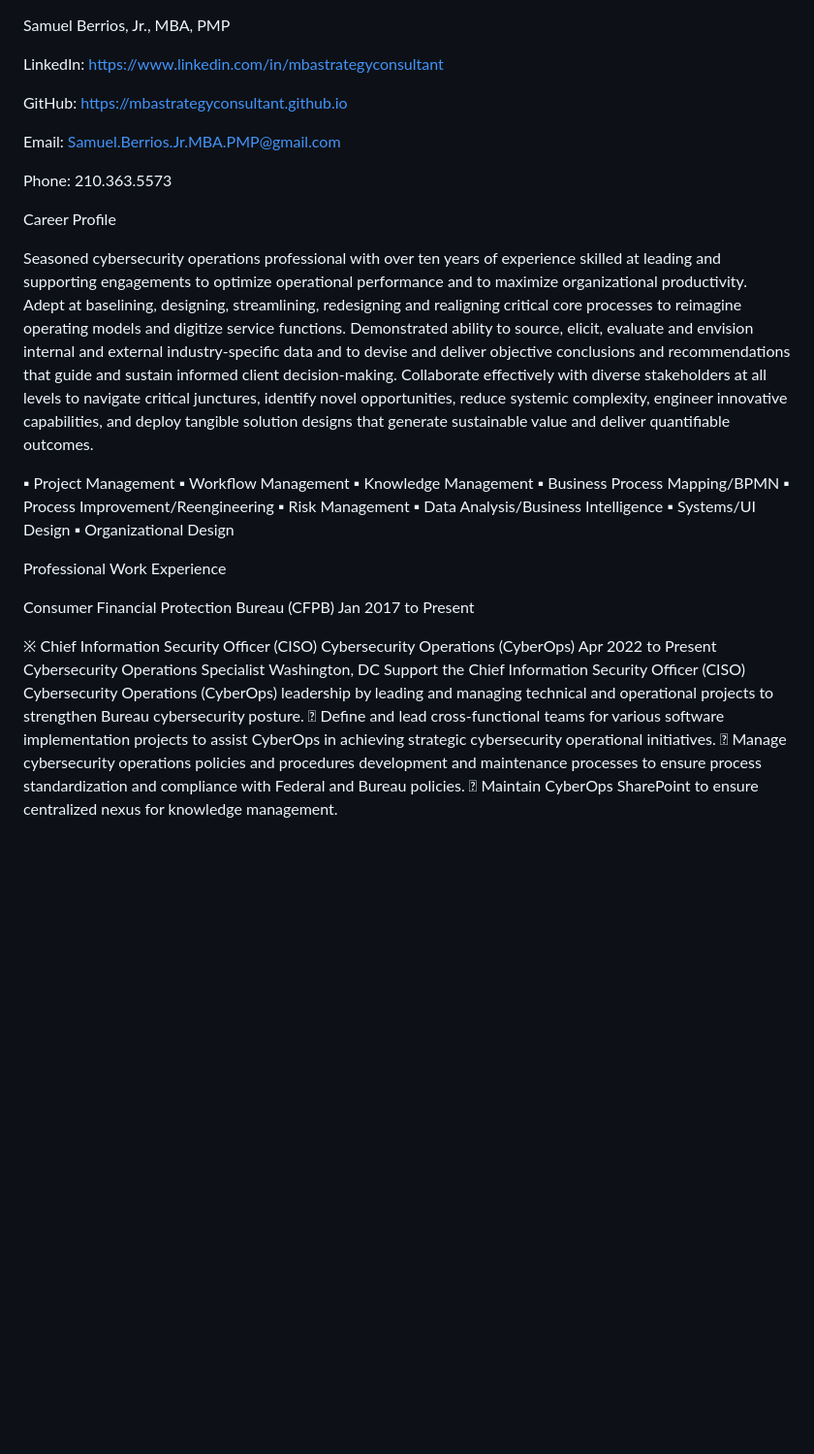
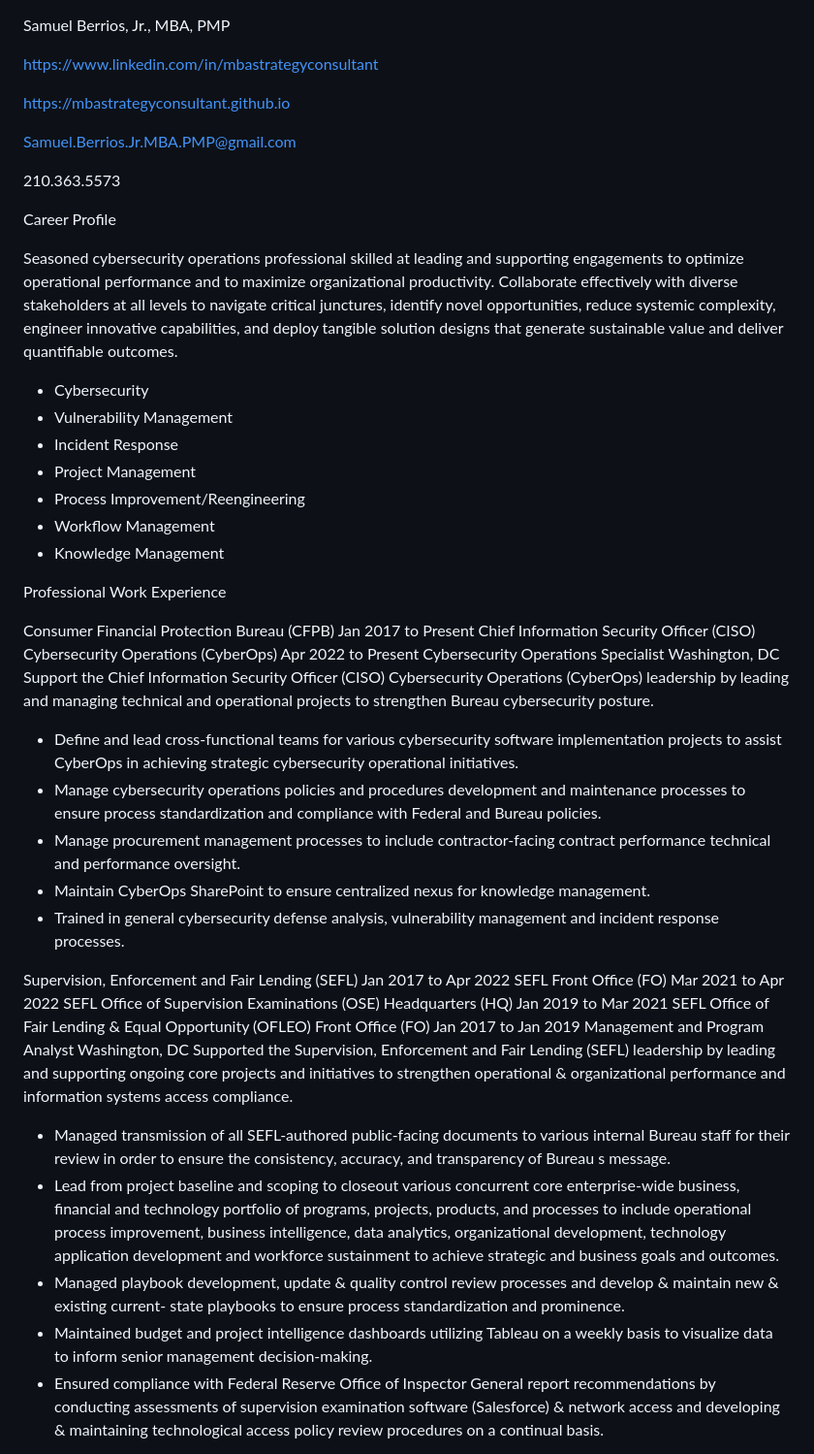
Before and after one commit to mbastrategyconsultant/mbastrategyconsultant.github.io, a Markdown page: README.md, the part around one of its changes. Shown at 97% size. GitHub-like rendering; blank space fills up the shorter version.

```diff
--- a/README.md
+++ b/README.md
@@ -1,45 +1,45 @@
 Samuel Berrios, Jr., MBA, PMP
 
-LinkedIn: https://www.linkedin.com/in/mbastrategyconsultant
+https://www.linkedin.com/in/mbastrategyconsultant
 
-GitHub:   https://mbastrategyconsultant.github.io
+https://mbastrategyconsultant.github.io
 
-Email:    Samuel.Berrios.Jr.MBA.PMP@gmail.com
+Samuel.Berrios.Jr.MBA.PMP@gmail.com
 
-Phone:    210.363.5573
+210.363.5573
 
 Career Profile
 
-Seasoned cybersecurity operations professional with over ten years of experience skilled at leading and supporting
-engagements to optimize operational performance and to maximize organizational productivity. Adept at
-baselining, designing, streamlining, redesigning and realigning critical core processes to reimagine operating
-models and digitize service functions. Demonstrated ability to source, elicit, evaluate and envision internal and
-external industry-specific data and to devise and deliver objective conclusions and recommendations that guide and
-sustain informed client decision-making. Collaborate effectively with diverse stakeholders at all levels to navigate
-critical junctures, identify novel opportunities, reduce systemic complexity, engineer innovative capabilities, and
-deploy tangible solution designs that generate sustainable value and deliver quantifiable outcomes.
-
-▪ Project Management
-▪ Workflow Management
-▪ Knowledge Management
-▪ Business Process Mapping/BPMN
-▪ Process Improvement/Reengineering
-▪ Risk Management
-▪ Data Analysis/Business Intelligence
-▪ Systems/UI Design
-▪ Organizational Design
+Seasoned cybersecurity operations professional skilled at leading and supporting engagements to optimize operational performance and to maximize organizational productivity. Collaborate effectively with diverse stakeholders at all levels to navigate critical junctures, identify novel opportunities, reduce systemic complexity, engineer innovative capabilities, and deploy tangible solution designs that generate sustainable value and deliver quantifiable outcomes.
+* Cybersecurity
+* Vulnerability Management
+* Incident Response
+* Project Management
+* Process Improvement/Reengineering
+* Workflow Management
+* Knowledge Management
 
 Professional Work Experience
 
-Consumer Financial Protection Bureau (CFPB) Jan 2017 to Present
+Consumer Financial Protection Bureau (CFPB)						       Jan 2017 to Present
+Chief Information Security Officer (CISO) Cybersecurity Operations (CyberOps)	              Apr 2022 to Present
+Cybersecurity Operations Specialist 	Washington, DC
+Support the Chief Information Security Officer (CISO) Cybersecurity Operations (CyberOps) leadership by leading and managing technical and operational projects to strengthen Bureau cybersecurity posture.
+- Define and lead cross-functional teams for various cybersecurity software implementation projects to assist CyberOps in achieving strategic cybersecurity operational initiatives.
+- Manage cybersecurity operations policies and procedures development and maintenance processes to ensure process standardization and compliance with Federal and Bureau policies.
+- Manage procurement management processes to include contractor-facing contract performance technical and performance oversight.
+- Maintain CyberOps SharePoint to ensure centralized nexus for knowledge management.
+- Trained in general cybersecurity defense analysis, vulnerability management and incident response processes.
 
-※ Chief Information Security Officer (CISO) Cybersecurity Operations (CyberOps) Apr 2022 to Present
-Cybersecurity Operations Specialist Washington, DC
-Support the Chief Information Security Officer (CISO) Cybersecurity Operations (CyberOps) leadership by leading
-and managing technical and operational projects to strengthen Bureau cybersecurity posture.
- Define and lead cross-functional teams for various software implementation projects to assist CyberOps in
-achieving strategic cybersecurity operational initiatives.
- Manage cybersecurity operations policies and procedures development and maintenance processes to ensure
-process standardization and compliance with Federal and Bureau policies.
- Maintain CyberOps SharePoint to ensure centralized nexus for knowledge management.
+Supervision, Enforcement and Fair Lending (SEFL)	 Jan 2017 to Apr 2022
+SEFL Front Office (FO)	Mar 2021 to Apr 2022
+SEFL Office of Supervision Examinations (OSE) Headquarters (HQ)	Jan 2019 to Mar 2021
+SEFL Office of Fair Lending & Equal Opportunity (OFLEO) Front Office (FO)	Jan 2017 to Jan 2019
+Management and Program Analyst	          Washington, DC
+Supported the Supervision, Enforcement and Fair Lending (SEFL) leadership by leading and supporting ongoing core projects and initiatives to strengthen operational & organizational performance and information systems access compliance.
+- Managed transmission of all SEFL-authored public-facing documents to various internal Bureau staff for their review in order to ensure the consistency, accuracy, and transparency of Bureau s message.
+- Lead from project baseline and scoping to closeout various concurrent core enterprise-wide business, financial and technology portfolio of programs, projects, products, and processes to include operational process improvement, business intelligence, data analytics, organizational development, technology application development and workforce sustainment to achieve strategic and business goals and outcomes.
+- Managed playbook development, update & quality control review processes and develop & maintain new & existing current- state playbooks to ensure process standardization and prominence.
+- Maintained budget and project intelligence dashboards utilizing Tableau on a weekly basis to visualize data to inform senior management decision-making.
+- Ensured compliance with Federal Reserve Office of Inspector General report recommendations by conducting assessments of supervision examination software (Salesforce) & network access and developing & maintaining technological access policy review procedures on a continual basis.
 
```
Also changed, not shown: other parts of README.md (+22 -53 lines).
